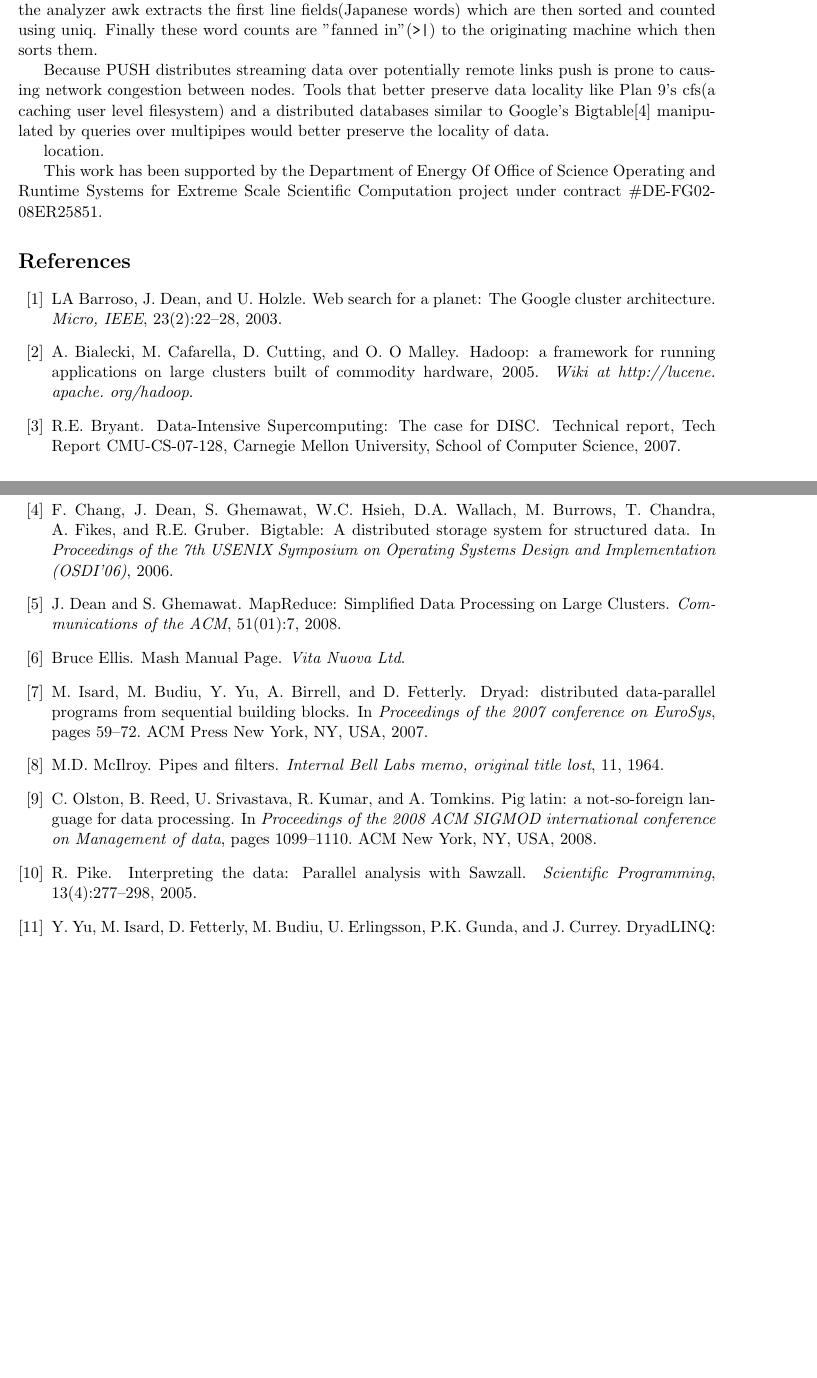
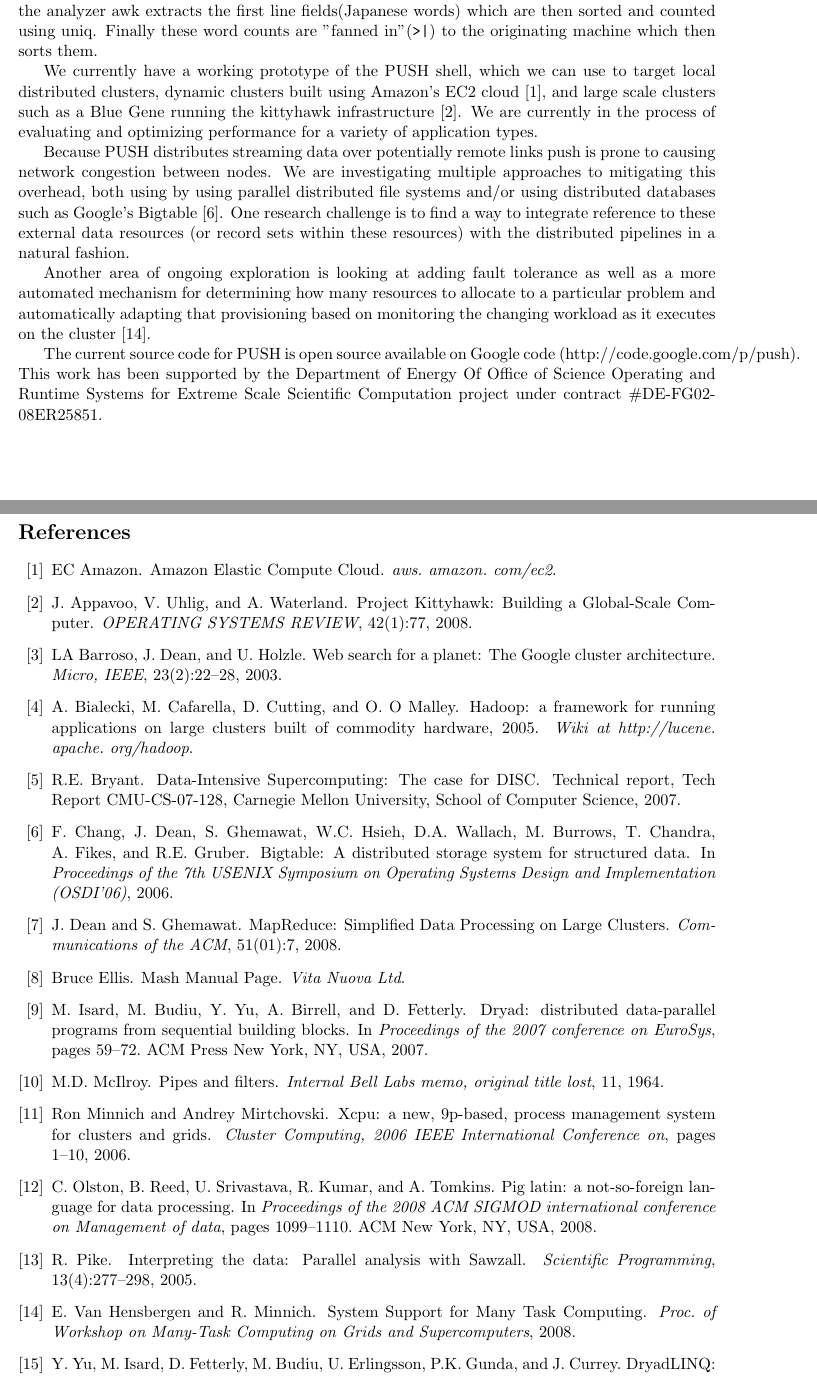
Before and after one commit to ericvh/push, a LaTeX document (podc-ba/push.tex): two parts of pages 3 and 4 of 4, joined at a grey line, cut so that both start at the same text, the shorter picture padded with empty space. Compiled offline with pdfLaTeX.

Commit message:
Fix bib and flesh out conclusion/future work/status section.

```diff
--- a/podc-ba/push.tex
+++ b/podc-ba/push.tex
@@ -161,15 +160,30 @@ counts are "fanned in"(\verb!>|!) to the originating machine which then
 sorts them.
 
 % status and future work
+We currently have a working prototype of the PUSH shell, which we can use
+to target local distributed clusters, dynamic clusters built using Amazon's
+EC2 cloud~\cite{amazon:aec}, and large scale clusters such as a Blue Gene
+running the kittyhawk infrastructure~\cite{appavoo2008pkb}.  We are currently
+in the process of evaluating and optimizing performance for a variety of
+application types.
+
 Because PUSH distributes streaming data over potentially remote links push
-is prone to causing network congestion between nodes. Tools that better
-preserve data locality like Plan 9's cfs(a caching user level filesystem)
-and a distributed databases similar to Google's Bigtable\cite{chang2006bds}
-manipulated by queries over multipipes would better preserve the locality of data.
+is prone to causing network congestion between nodes.
+We are investigating multiple approaches to mitigating this overhead, both
+using by using parallel distributed file systems and/or using distributed
+databases such as Google's Bigtable~\cite{chang2006bds}.
+One research challenge is to find a way to integrate reference to these
+external data resources (or record sets within these resources) with the
+distributed pipelines in a natural fashion.
 
-% need more here summarizing existing performance data, status, and code
-location.
+Another area of ongoing exploration is looking at adding fault tolerance as
+well as a more automated mechanism for determining how many resources to
+allocate to a particular problem and automatically adapting that provisioning
+based on monitoring the changing workload as it executes on the
+cluster~\cite{evh2008mtags}.
 
+The current source code for PUSH is open source available on Google code
+(http://code.google.com/p/push).
 This work has been supported by the Department of Energy Of Office of Science Operating and Runtime Systems for Extreme Scale Scientific Computation project under contract \#DE-FG02-08ER25851.
 
 \bibliographystyle{plain}
```
Also changed, not shown: podc-ba/thesis.bib (+15 -0 lines), podc/thesis.bib (+7 -0 lines), podc-ba/Makefile, podc-ba/push.bbl, podc-ba/push.tex (5 more changed lines), 1 other file.
